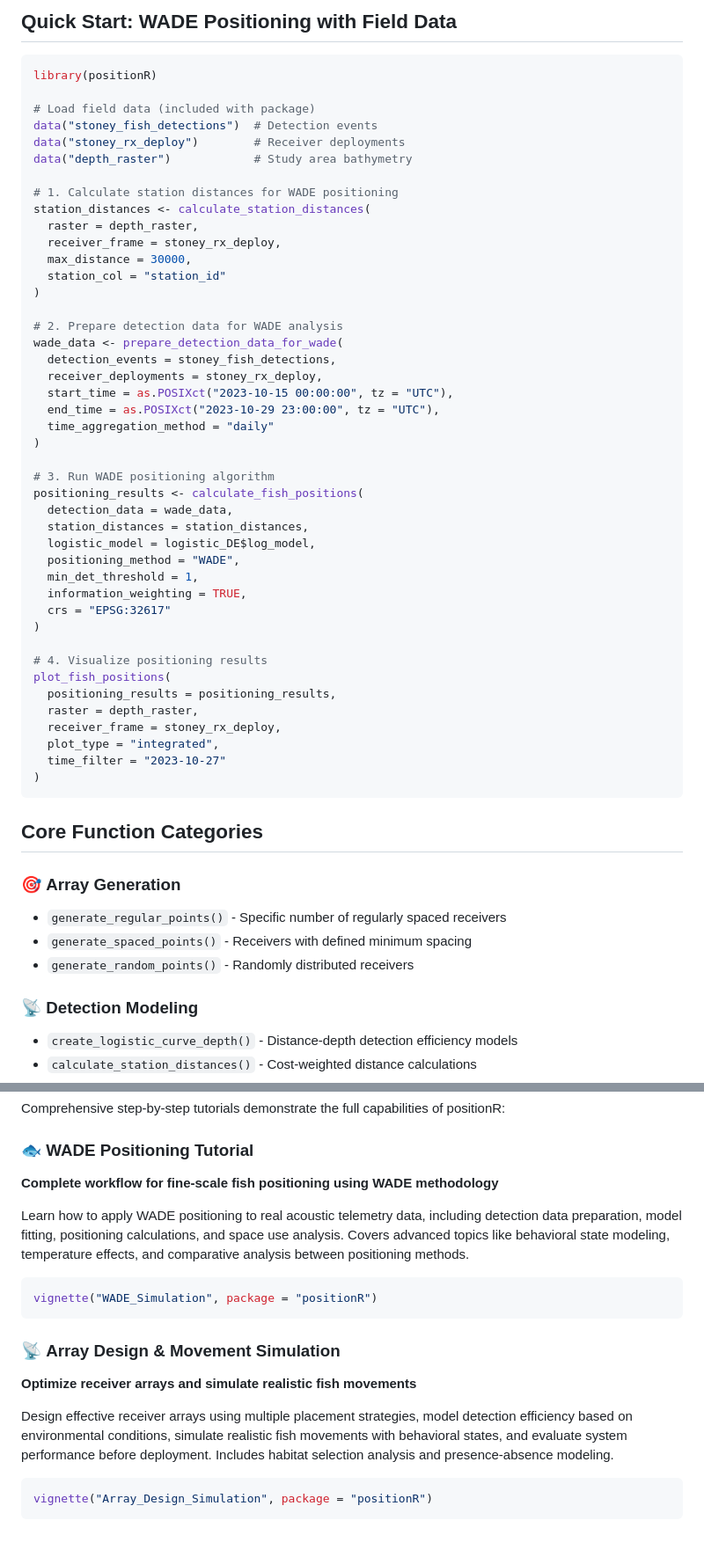
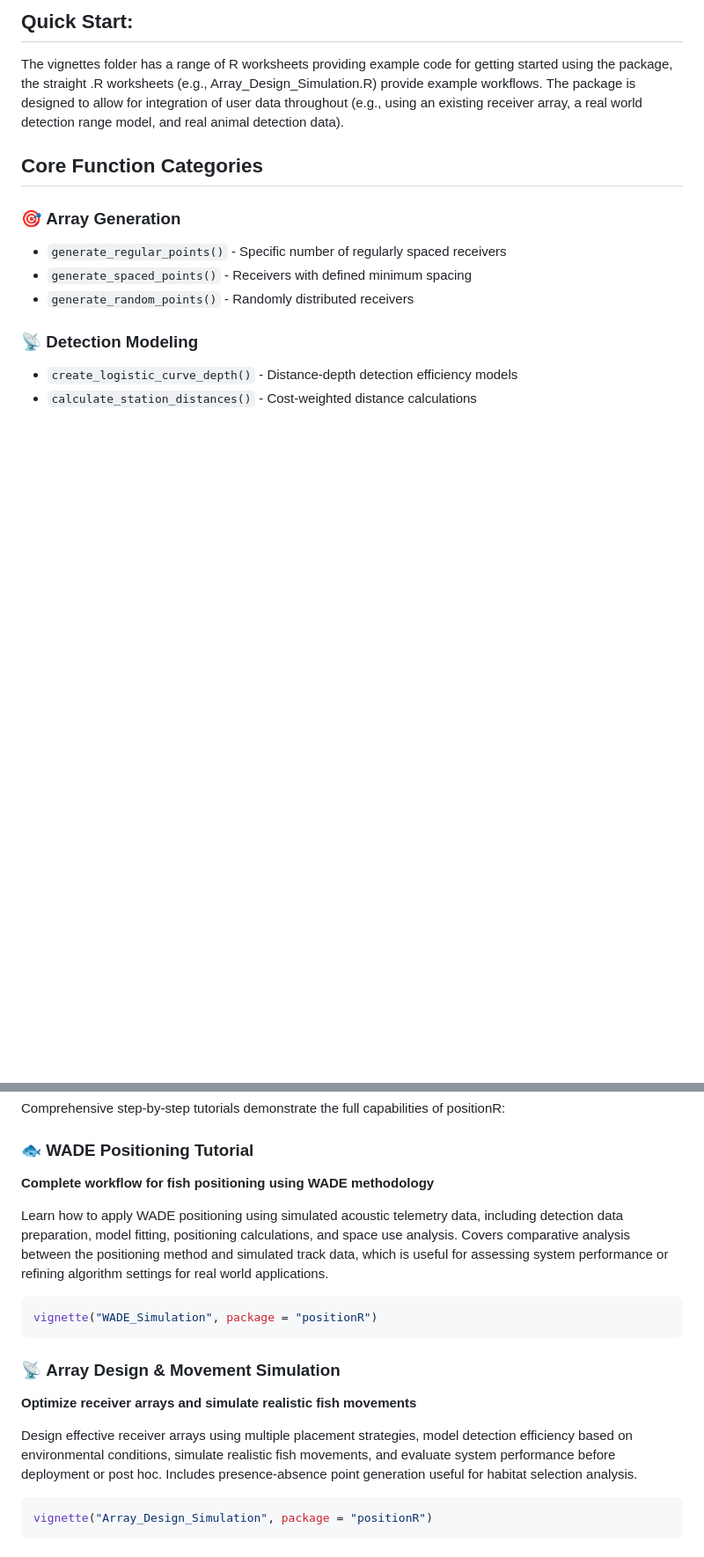
Before and after one commit to jakebrownscombe/positionR, a Markdown page: README.md, 2 parts joined by grey strips. Shown at 88% size. Drawn GitHub-style; blank space fills up the shorter version.

````diff
--- a/README.md
+++ b/README.md
@@ -146,50 +91,5 @@ analyze_detection_performance(fish_simulation)
-## Quick Start: WADE Positioning with Field Data
-
-```r
-library(positionR)
-
-# Load field data (included with package)
-data("stoney_fish_detections")  # Detection events
-data("stoney_rx_deploy")        # Receiver deployments
-data("depth_raster")            # Study area bathymetry
-
-# 1. Calculate station distances for WADE positioning
-station_distances <- calculate_station_distances(
-  raster = depth_raster,
-  receiver_frame = stoney_rx_deploy,
-  max_distance = 30000,
-  station_col = "station_id"
-)
-
-# 2. Prepare detection data for WADE analysis
-wade_data <- prepare_detection_data_for_wade(
-  detection_events = stoney_fish_detections,
-  receiver_deployments = stoney_rx_deploy,
-  start_time = as.POSIXct("2023-10-15 00:00:00", tz = "UTC"),
-  end_time = as.POSIXct("2023-10-29 23:00:00", tz = "UTC"),
-  time_aggregation_method = "daily"
-)
-
-# 3. Run WADE positioning algorithm
-positioning_results <- calculate_fish_positions(
-  detection_data = wade_data,
-  station_distances = station_distances,
-  logistic_model = logistic_DE$log_model,
-  positioning_method = "WADE",
-  min_det_threshold = 1,
-  information_weighting = TRUE,
-  crs = "EPSG:32617"
-)
-
-# 4. Visualize positioning results
-plot_fish_positions(
-  positioning_results = positioning_results,
-  raster = depth_raster,
-  receiver_frame = stoney_rx_deploy,
-  plot_type = "integrated",
-  time_filter = "2023-10-27"
-)
-```
+## Quick Start:
+The vignettes folder has a range of R worksheets providing example code for getting started using the package, the straight .R worksheets (e.g., Array_Design_Simulation.R) provide example workflows. The package is designed to allow for integration of user data throughout (e.g., using an existing receiver array, a real world detection range model, and real animal detection data).
 
 ## Core Function Categories
 
@@ -238,9 +138,9 @@ plot_fish_positions(
 Comprehensive step-by-step tutorials demonstrate the full capabilities of positionR:
 
 ### 🐟 **WADE Positioning Tutorial**
-**Complete workflow for fine-scale fish positioning using WADE methodology**
+**Complete workflow for fish positioning using WADE methodology**
 
-Learn how to apply WADE positioning to real acoustic telemetry data, including detection data preparation, model fitting, positioning calculations, and space use analysis. Covers advanced topics like behavioral state modeling, temperature effects, and comparative analysis between positioning methods.
+Learn how to apply WADE positioning using simulated acoustic telemetry data, including detection data preparation, model fitting, positioning calculations, and space use analysis. Covers comparative analysis between the positioning method and simulated track data, which is useful for assessing system performance or refining algorithm settings for real world applications.
 
 ```r
 vignette("WADE_Simulation", package = "positionR")
@@ -249,7 +149,7 @@ vignette("WADE_Simulation", package = "positionR")
 ### 📡 **Array Design & Movement Simulation**
 **Optimize receiver arrays and simulate realistic fish movements**
 
-Design effective receiver arrays using multiple placement strategies, model detection efficiency based on environmental conditions, simulate realistic fish movements with behavioral states, and evaluate system performance before deployment. Includes habitat selection analysis and presence-absence modeling.
+Design effective receiver arrays using multiple placement strategies, model detection efficiency based on environmental conditions, simulate realistic fish movements, and evaluate system performance before deployment or post hoc. Includes presence-absence point generation useful for habitat selection analysis.
 
 ```r
 vignette("Array_Design_Simulation", package = "positionR")
````
Also changed, not shown: other parts of README.md (+0 -55 lines).
